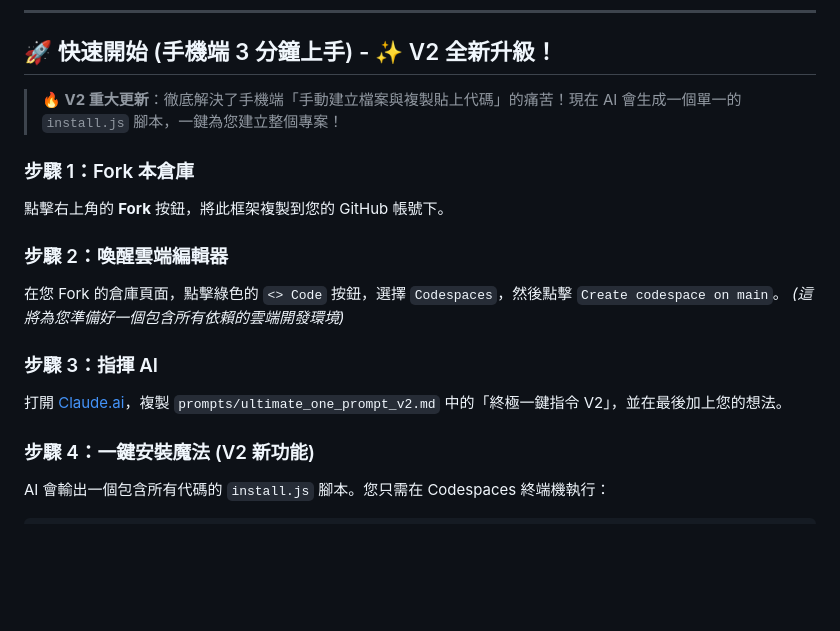
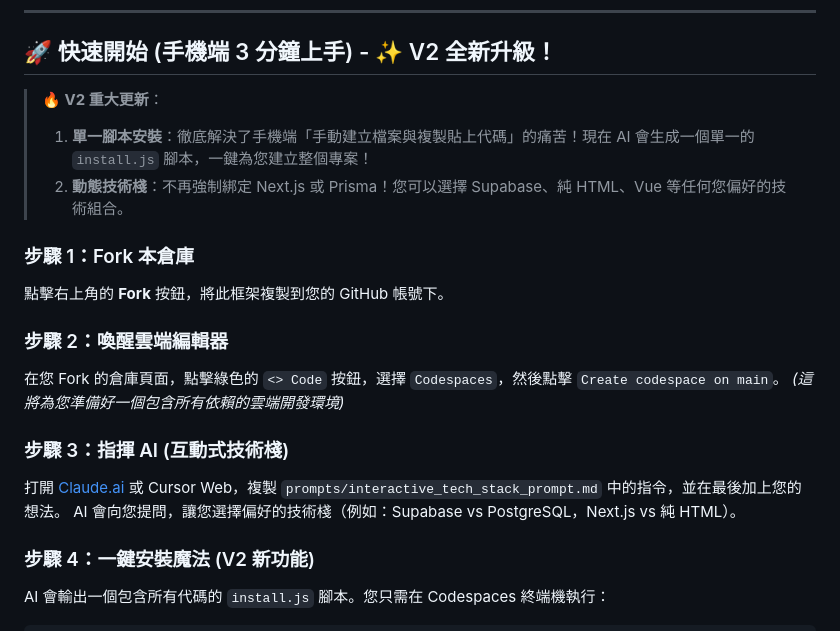
Before and after one commit to NoMoneyDaddy/One_Botton_Done_Project, a Markdown page: README.md, the part around the change. Drawn GitHub-style; blank space fills up the shorter version.

Commit message:
feat: add interactive tech stack prompt for dynamic stack selection

```diff
--- a/README.md
+++ b/README.md
@@ -20,7 +20,9 @@
 
 ## 🚀 快速開始 (手機端 3 分鐘上手) - ✨ V2 全新升級！
 
-> **🔥 V2 重大更新**：徹底解決了手機端「手動建立檔案與複製貼上代碼」的痛苦！現在 AI 會生成一個單一的 `install.js` 腳本，一鍵為您建立整個專案！
+> **🔥 V2 重大更新**：
+> 1. **單一腳本安裝**：徹底解決了手機端「手動建立檔案與複製貼上代碼」的痛苦！現在 AI 會生成一個單一的 `install.js` 腳本，一鍵為您建立整個專案！
+> 2. **動態技術棧**：不再強制綁定 Next.js 或 Prisma！您可以選擇 Supabase、純 HTML、Vue 等任何您偏好的技術組合。
 
 ### 步驟 1：Fork 本倉庫
 點擊右上角的 **Fork** 按鈕，將此框架複製到您的 GitHub 帳號下。
@@ -29,8 +31,9 @@
 在您 Fork 的倉庫頁面，點擊綠色的 `<> Code` 按鈕，選擇 `Codespaces`，然後點擊 `Create codespace on main`。
 *(這將為您準備好一個包含所有依賴的雲端開發環境)*
 
-### 步驟 3：指揮 AI
-打開 [Claude.ai](https://claude.ai)，複製 `prompts/ultimate_one_prompt_v2.md` 中的「終極一鍵指令 V2」，並在最後加上您的想法。
+### 步驟 3：指揮 AI (互動式技術棧)
+打開 [Claude.ai](https://claude.ai) 或 Cursor Web，複製 `prompts/interactive_tech_stack_prompt.md` 中的指令，並在最後加上您的想法。
+AI 會向您提問，讓您選擇偏好的技術棧（例如：Supabase vs PostgreSQL，Next.js vs 純 HTML）。
 
 ### 步驟 4：一鍵安裝魔法 (V2 新功能)
 AI 會輸出一個包含所有代碼的 `install.js` 腳本。您只需在 Codespaces 終端機執行：
```
Also changed, not shown: prompts/interactive_tech_stack_prompt.md (added, +59 -0 lines).
